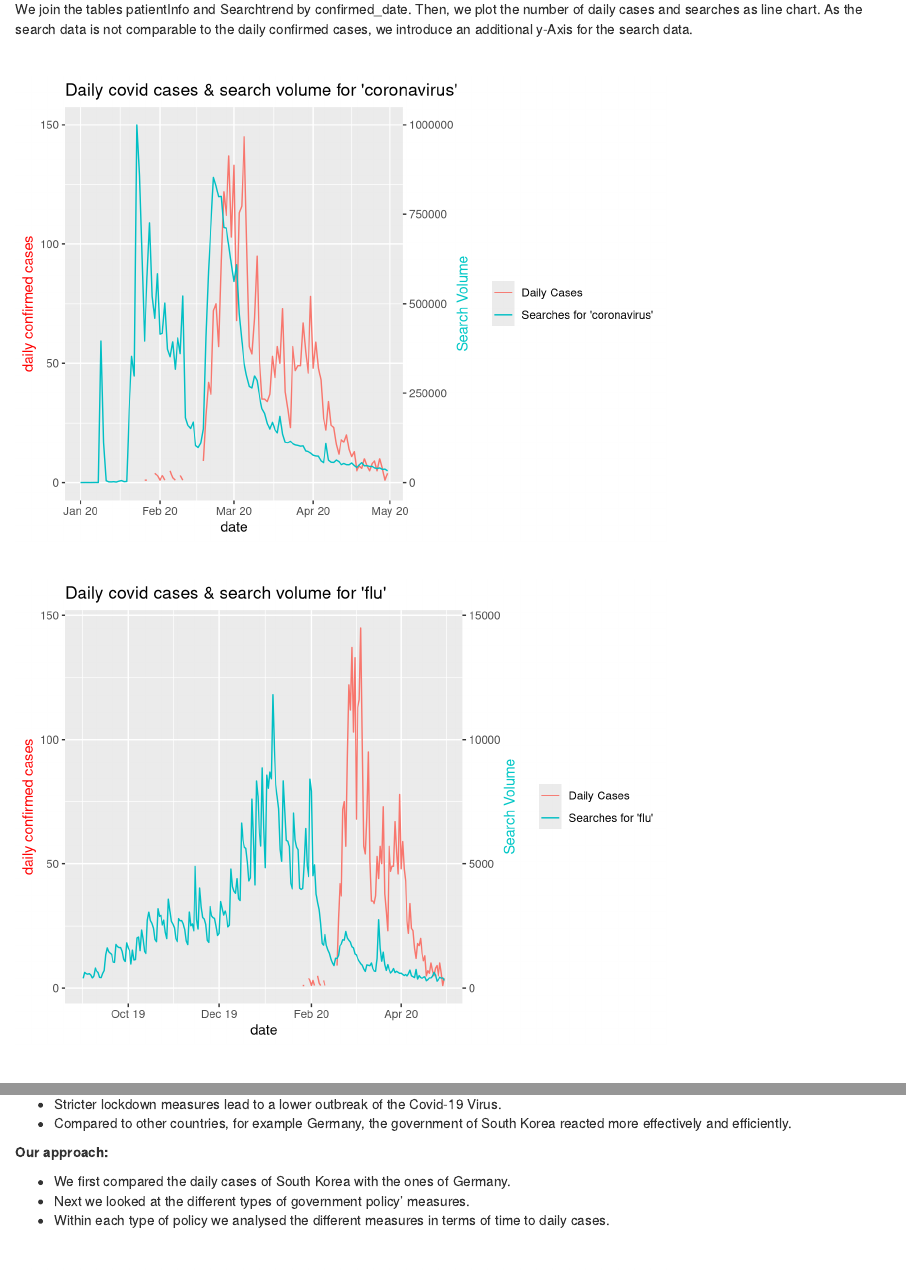
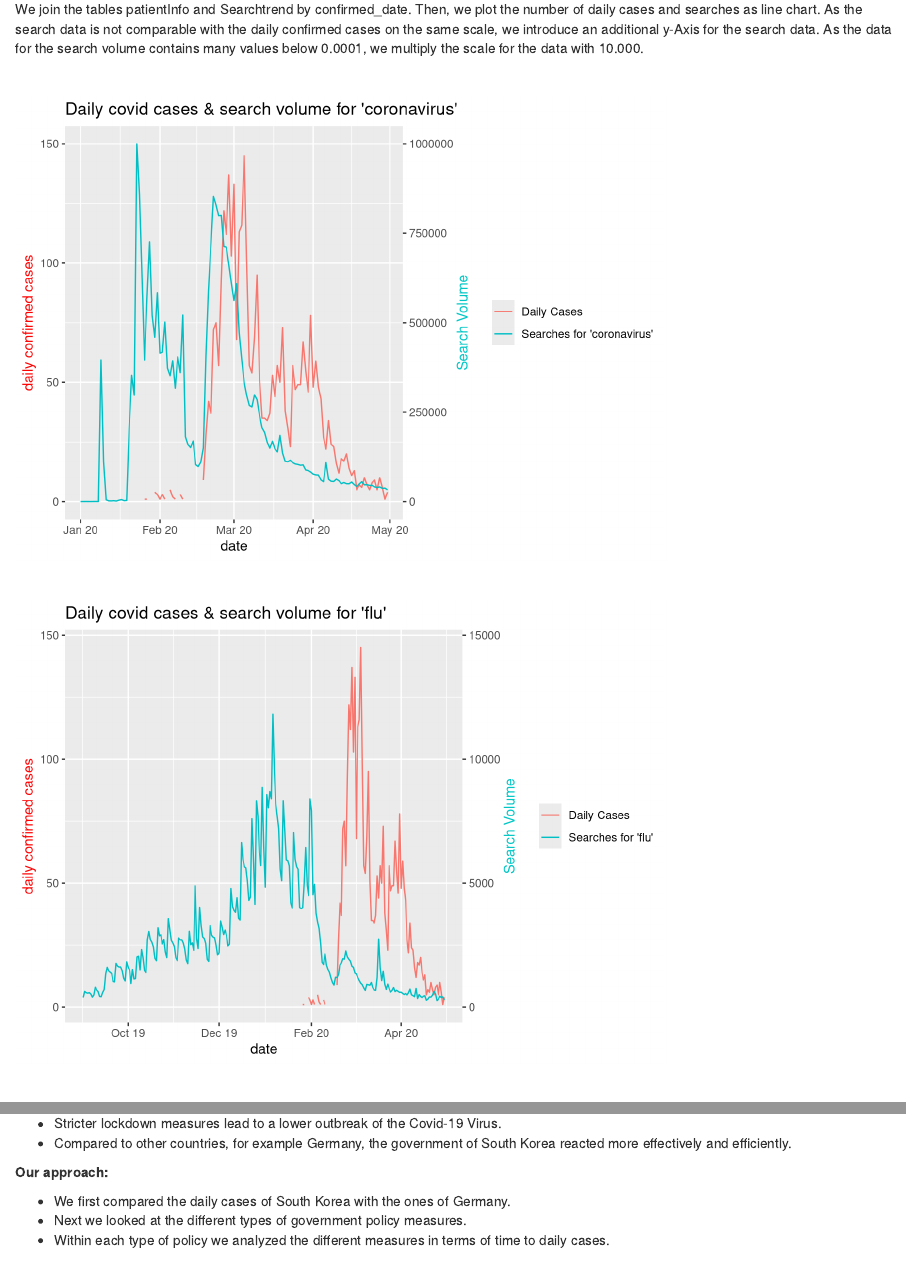
Before and after one commit to leon131930/CaseStudyR, an R Markdown document (Main_Analysis.Rmd): the page in a window 1100 px wide, from 1010 px down, and a second part further down, joined at a grey line. Rendered offline with R 4.5, knitr and Pandoc, with nearby package versions.

Commit message:
final adjustments to text

```diff
--- a/Main_Analysis.Rmd
+++ b/Main_Analysis.Rmd
@@ -97,8 +97,9 @@ options(warn=-1)
 
 We join the tables patientInfo and Searchtrend by confirmed_date.
 Then, we plot the number of daily cases and searches as line chart.
-As the search data is not comparable to the daily confirmed cases, we introduce
+As the search data is not comparable with the daily confirmed cases on the same scale, we introduce
 an additional y-Axis for the search data.
+As the data for the search volume contains many values below 0.0001, we multiply the scale for the data with 10.000.
 
 <p>&nbsp;</p>
 
@@ -127,9 +128,8 @@ ggplot(search_patient[date >= "2020-01-01" & date < "2020-05-01"], aes(x=date))
   geom_line(aes(y=coronavirus*1.5, col = "Searches for 'coronavirus'")) +
   labs(title="Daily covid cases & search volume for 'coronavirus'")+
   scale_y_continuous(
-    # Features of the first axis
     name = "daily confirmed cases",
-    # Add a second axis and specify its features
+    # Add a second axis, with a scale *10k
     sec.axis = sec_axis(trans=~./1.5*10000, name="Search Volume"))+
   theme(legend.position="right", legend.title = element_blank(),
         axis.title.y.right = element_text(angle=90, color = searchcolour),
@@ -148,9 +148,8 @@ ggplot(search_patient[date >= "2019-09-01" & date < "2020-05-01"], aes(x=date))
   geom_line(aes(y=flu*100, col = "Searches for 'flu'")) +
   labs(title="Daily covid cases & search volume for 'flu'")+
   scale_y_continuous(
-    # Features of the first axis
     name = "daily confirmed cases",
-    # Add a second axis and specify its features
+    # Add a second axis, with a scale *10k
     sec.axis = sec_axis(trans=~./100*10000, name="Search Volume"))+
   theme(legend.position="right", legend.title = element_blank(),
         axis.title.y.right = element_text(angle=90, color = searchcolour),
@@ -207,8 +206,8 @@ ggplot(search_patient[date >= "2019-12-20" & date < "2020-05-01"], aes(x=date))
 **Our approach:**
 
 * We first compared the daily cases of South Korea with the ones of Germany.
-* Next we looked at the different types of government policy' measures.
-* Within each type of policy we analysed the different measures in terms of time to daily cases.
+* Next we looked at the different types of government policy measures.
+* Within each type of policy we analyzed the different measures in terms of time to daily cases.
 
 <p>&nbsp;</p>
 
```
